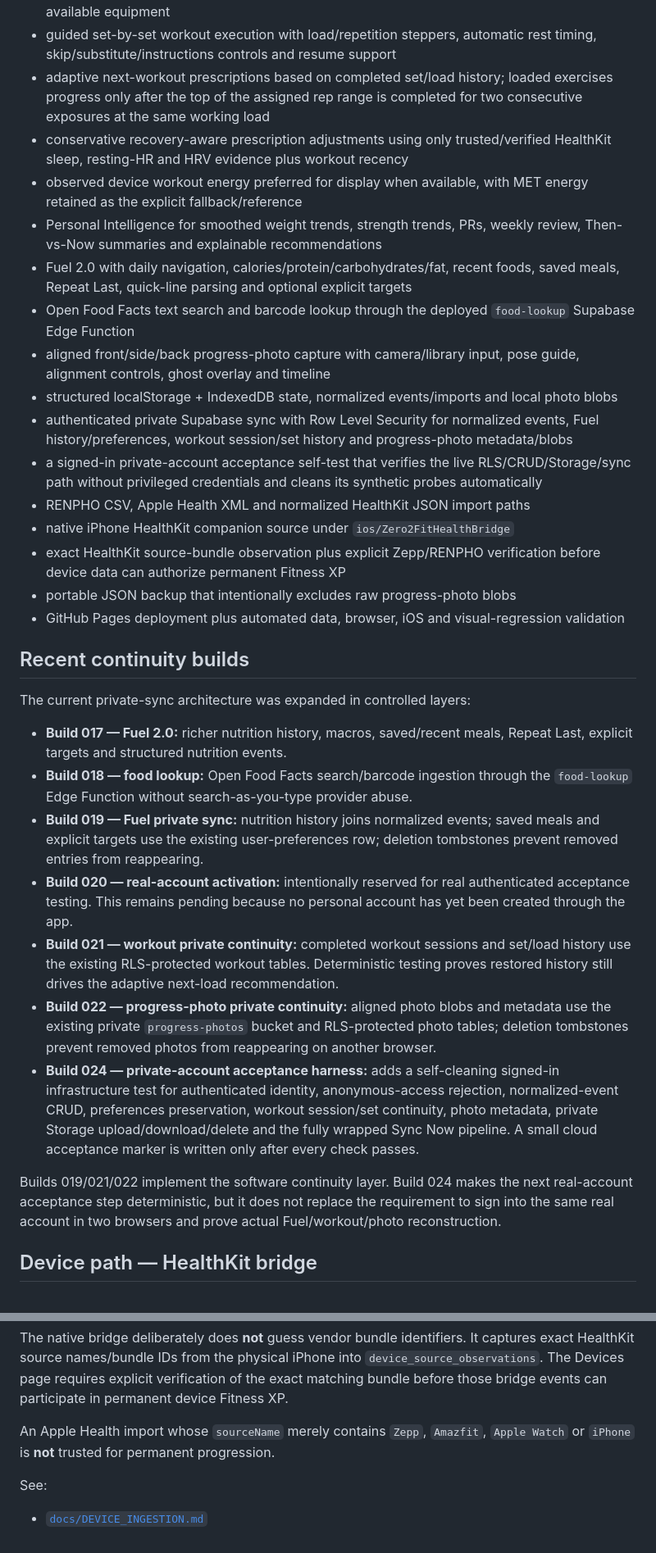
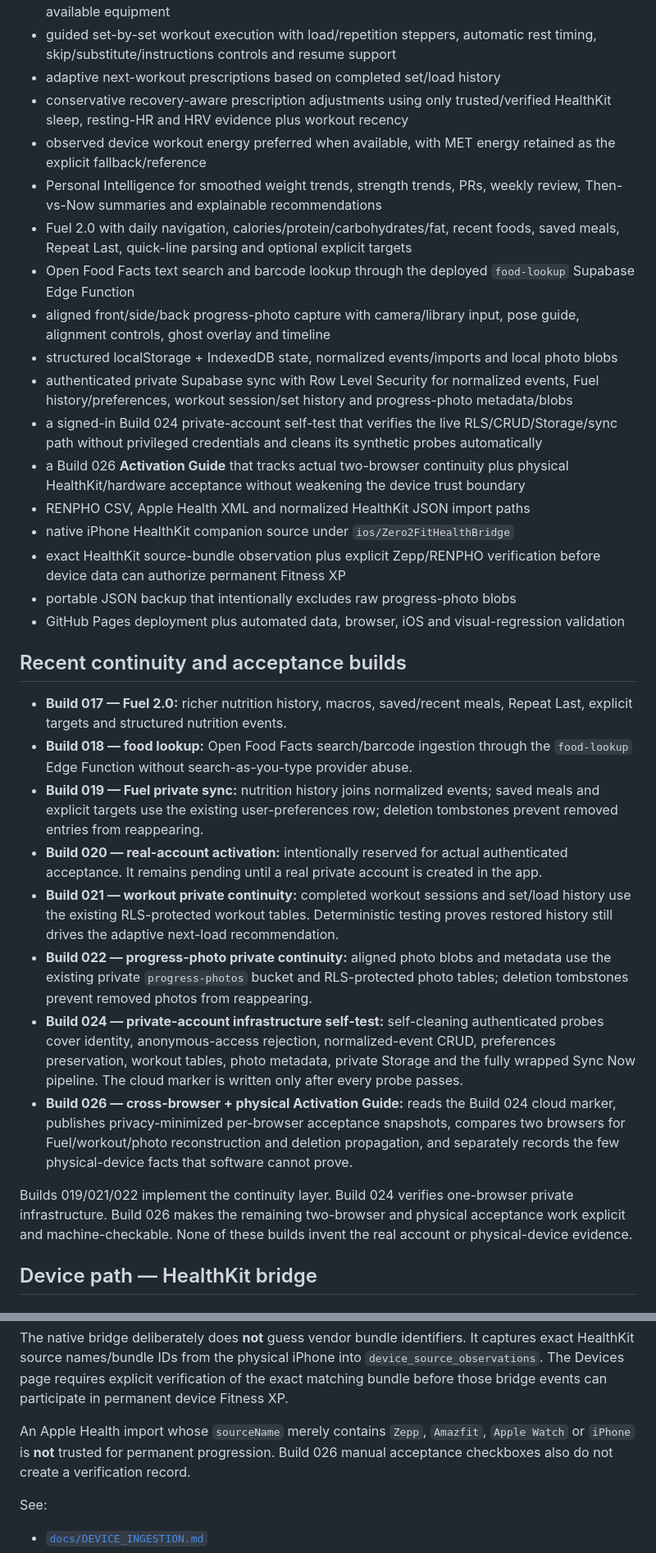
Before and after one commit to JeremyHennessy/Zero2Fit, a Markdown page: README.md, 2 parts joined by grey strips. Shown at 82% size. Rendered like a GitHub page.

```diff
--- a/README.md
+++ b/README.md
@@ -22,35 +22,35 @@ Zero2Fit currently provides:
 - confirmed Apartment Gym equipment support, including the full dumbbell set
 - same-location exercise substitutions by training intent, movement pattern, target muscles and available equipment
 - guided set-by-set workout execution with load/repetition steppers, automatic rest timing, skip/substitute/instructions controls and resume support
-- adaptive next-workout prescriptions based on completed set/load history; loaded exercises progress only after the top of the assigned rep range is completed for two consecutive exposures at the same working load
+- adaptive next-workout prescriptions based on completed set/load history
 - conservative recovery-aware prescription adjustments using only trusted/verified HealthKit sleep, resting-HR and HRV evidence plus workout recency
-- observed device workout energy preferred for display when available, with MET energy retained as the explicit fallback/reference
+- observed device workout energy preferred when available, with MET energy retained as the explicit fallback/reference
 - Personal Intelligence for smoothed weight trends, strength trends, PRs, weekly review, Then-vs-Now summaries and explainable recommendations
 - Fuel 2.0 with daily navigation, calories/protein/carbohydrates/fat, recent foods, saved meals, Repeat Last, quick-line parsing and optional explicit targets
 - Open Food Facts text search and barcode lookup through the deployed `food-lookup` Supabase Edge Function
 - aligned front/side/back progress-photo capture with camera/library input, pose guide, alignment controls, ghost overlay and timeline
 - structured localStorage + IndexedDB state, normalized events/imports and local photo blobs
 - authenticated private Supabase sync with Row Level Security for normalized events, Fuel history/preferences, workout session/set history and progress-photo metadata/blobs
-- a signed-in private-account acceptance self-test that verifies the live RLS/CRUD/Storage/sync path without privileged credentials and cleans its synthetic probes automatically
+- a signed-in Build 024 private-account self-test that verifies the live RLS/CRUD/Storage/sync path without privileged credentials and cleans its synthetic probes automatically
+- a Build 026 **Activation Guide** that tracks actual two-browser continuity plus physical HealthKit/hardware acceptance without weakening the device trust boundary
 - RENPHO CSV, Apple Health XML and normalized HealthKit JSON import paths
 - native iPhone HealthKit companion source under `ios/Zero2FitHealthBridge`
 - exact HealthKit source-bundle observation plus explicit Zepp/RENPHO verification before device data can authorize permanent Fitness XP
 - portable JSON backup that intentionally excludes raw progress-photo blobs
 - GitHub Pages deployment plus automated data, browser, iOS and visual-regression validation
 
-## Recent continuity builds
-
-The current private-sync architecture was expanded in controlled layers:
+## Recent continuity and acceptance builds
 
 - **Build 017 — Fuel 2.0:** richer nutrition history, macros, saved/recent meals, Repeat Last, explicit targets and structured nutrition events.
 - **Build 018 — food lookup:** Open Food Facts search/barcode ingestion through the `food-lookup` Edge Function without search-as-you-type provider abuse.
 - **Build 019 — Fuel private sync:** nutrition history joins normalized events; saved meals and explicit targets use the existing user-preferences row; deletion tombstones prevent removed entries from reappearing.
-- **Build 020 — real-account activation:** intentionally reserved for real authenticated acceptance testing. This remains pending because no personal account has yet been created through the app.
+- **Build 020 — real-account activation:** intentionally reserved for actual authenticated acceptance. It remains pending until a real private account is created in the app.
 - **Build 021 — workout private continuity:** completed workout sessions and set/load history use the existing RLS-protected workout tables. Deterministic testing proves restored history still drives the adaptive next-load recommendation.
-- **Build 022 — progress-photo private continuity:** aligned photo blobs and metadata use the existing private `progress-photos` bucket and RLS-protected photo tables; deletion tombstones prevent removed photos from reappearing on another browser.
-- **Build 024 — private-account acceptance harness:** adds a self-cleaning signed-in infrastructure test for authenticated identity, anonymous-access rejection, normalized-event CRUD, preferences preservation, workout session/set continuity, photo metadata, private Storage upload/download/delete and the fully wrapped Sync Now pipeline. A small cloud acceptance marker is written only after every check passes.
+- **Build 022 — progress-photo private continuity:** aligned photo blobs and metadata use the existing private `progress-photos` bucket and RLS-protected photo tables; deletion tombstones prevent removed photos from reappearing.
+- **Build 024 — private-account infrastructure self-test:** self-cleaning authenticated probes cover identity, anonymous-access rejection, normalized-event CRUD, preferences preservation, workout tables, photo metadata, private Storage and the fully wrapped Sync Now pipeline. The cloud marker is written only after every probe passes.
+- **Build 026 — cross-browser + physical Activation Guide:** reads the Build 024 cloud marker, publishes privacy-minimized per-browser acceptance snapshots, compares two browsers for Fuel/workout/photo reconstruction and deletion propagation, and separately records the few physical-device facts that software cannot prove.
 
-Builds 019/021/022 implement the software continuity layer. Build 024 makes the next real-account acceptance step deterministic, but it does not replace the requirement to sign into the same real account in two browsers and prove actual Fuel/workout/photo reconstruction.
+Builds 019/021/022 implement the continuity layer. Build 024 verifies one-browser private infrastructure. Build 026 makes the remaining two-browser and physical acceptance work explicit and machine-checkable. None of these builds invent the real account or physical-device evidence.
 
 ## Device path — HealthKit bridge
 
@@ -79,7 +79,7 @@ Historical RENPHO CSV and Apple Health `export.xml` imports remain supported.
 
 The native bridge deliberately does **not** guess vendor bundle identifiers. It captures exact HealthKit source names/bundle IDs from the physical iPhone into `device_source_observations`. The Devices page requires explicit verification of the exact matching bundle before those bridge events can participate in permanent device Fitness XP.
 
-An Apple Health import whose `sourceName` merely contains `Zepp`, `Amazfit`, `Apple Watch` or `iPhone` is **not** trusted for permanent progression.
+An Apple Health import whose `sourceName` merely contains `Zepp`, `Amazfit`, `Apple Watch` or `iPhone` is **not** trusted for permanent progression. Build 026 manual acceptance checkboxes also do not create a verification record.
 
 See:
 
```
Also changed, not shown: other parts of README.md (+24 -33 lines), CURRENT_STATE.md (+75 -35 lines).
